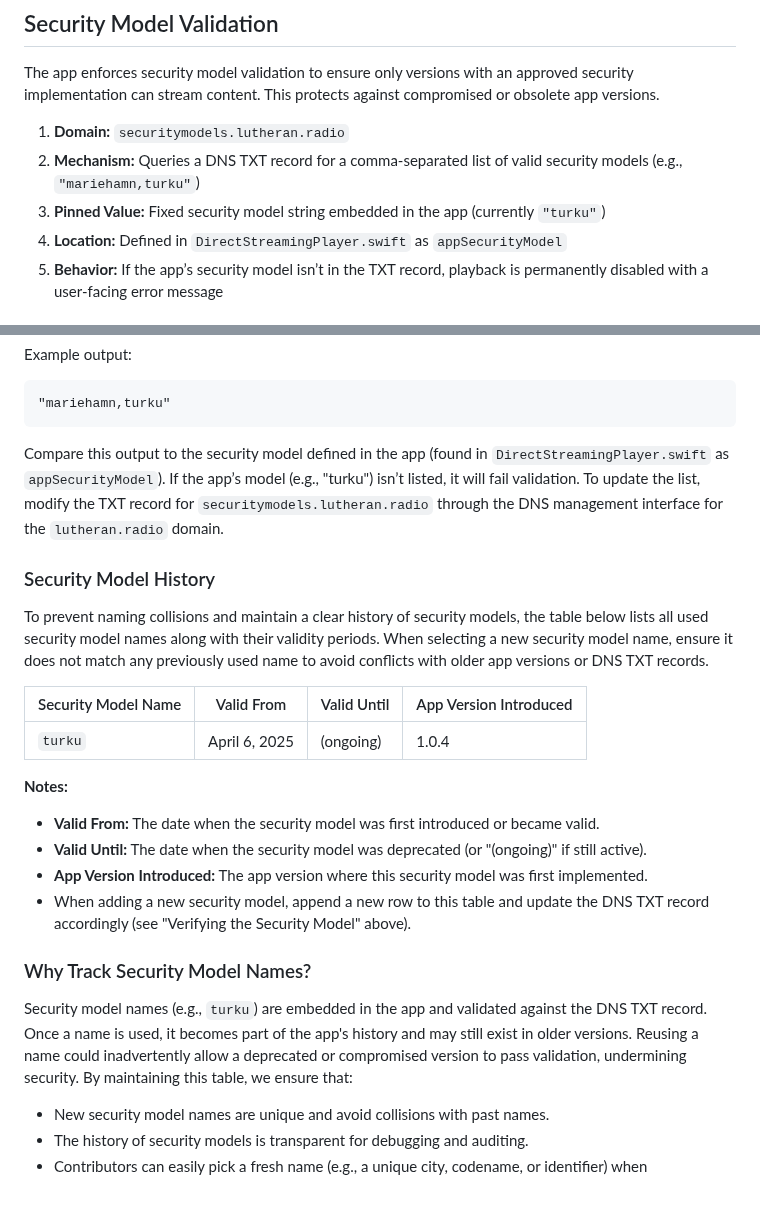
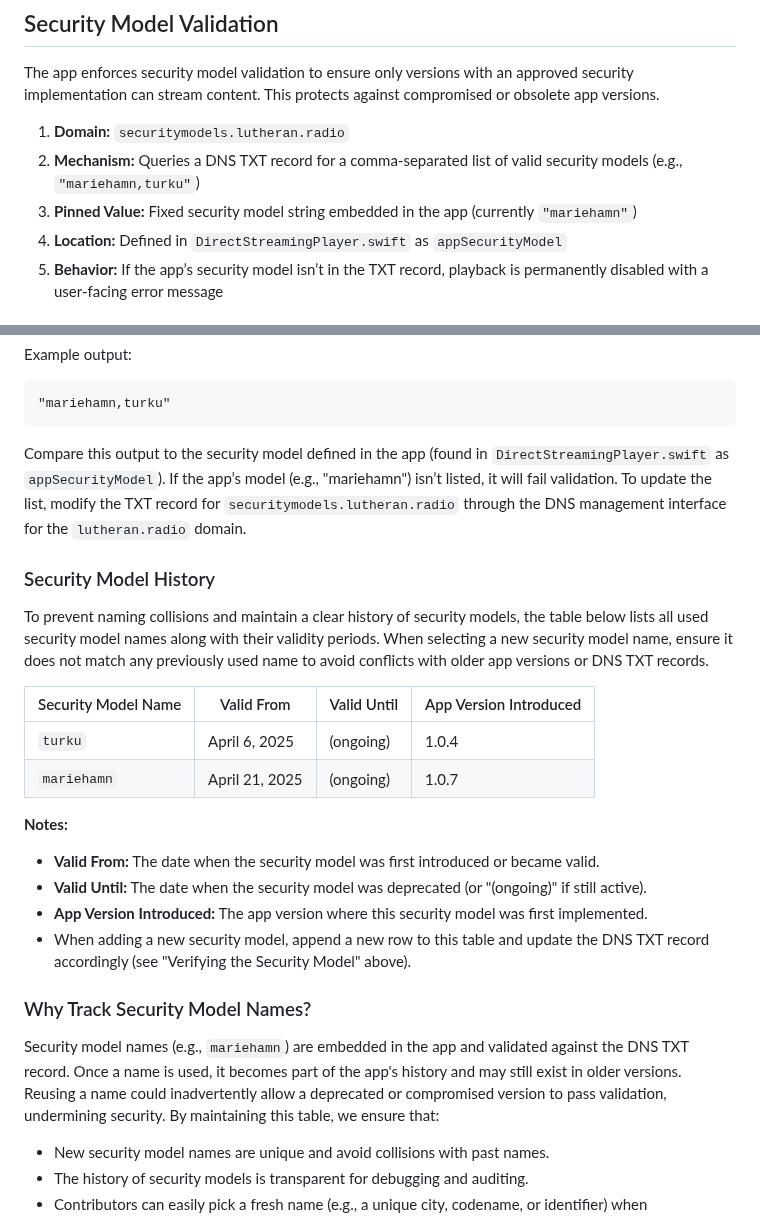
Before and after one commit to jarilammi/lutheran.radio, a Markdown page: README.md, 2 parts joined by grey strips. Drawn GitHub-style; blank space fills up the shorter version.

Commit message:
Add mariehamn to Security Model History

````diff
--- a/README.md
+++ b/README.md
@@ -101,7 +101,7 @@ The app enforces security model validation to ensure only versions with an appro
 
 1. **Domain:** ```securitymodels.lutheran.radio```
 2. **Mechanism:** Queries a DNS TXT record for a comma-separated list of valid security models (e.g., `"mariehamn,turku"`)
-3. **Pinned Value:** Fixed security model string embedded in the app (currently `"turku"`)
+3. **Pinned Value:** Fixed security model string embedded in the app (currently `"mariehamn"`)
 4. **Location:** Defined in `DirectStreamingPlayer.swift` as `appSecurityModel`
 5. **Behavior:** If the app’s security model isn’t in the TXT record, playback is permanently disabled with a user-facing error message
 
@@ -125,7 +125,7 @@ Example output:
 "mariehamn,turku"
 ```
 
-Compare this output to the security model defined in the app (found in ```DirectStreamingPlayer.swift``` as ```appSecurityModel```). If the app’s model (e.g., "turku") isn’t listed, it will fail validation. To update the list, modify the TXT record for ```securitymodels.lutheran.radio``` through the DNS management interface for the ```lutheran.radio``` domain.
+Compare this output to the security model defined in the app (found in ```DirectStreamingPlayer.swift``` as ```appSecurityModel```). If the app’s model (e.g., "mariehamn") isn’t listed, it will fail validation. To update the list, modify the TXT record for ```securitymodels.lutheran.radio``` through the DNS management interface for the ```lutheran.radio``` domain.
 
 ### Security Model History
 
@@ -134,6 +134,7 @@ To prevent naming collisions and maintain a clear history of security models, th
 | Security Model Name | Valid From       | Valid Until     | App Version Introduced |
 |---------------------|------------------|-----------------|------------------------|
 | `turku`             | April 6, 2025    | (ongoing)       | 1.0.4                  |
+| `mariehamn`         | April 21, 2025   | (ongoing)       | 1.0.7                  |
 
 **Notes:**
 - **Valid From:** The date when the security model was first introduced or became valid.
@@ -143,7 +144,7 @@ To prevent naming collisions and maintain a clear history of security models, th
 
 ### Why Track Security Model Names?
 
-Security model names (e.g., ```turku```) are embedded in the app and validated against the DNS TXT record. Once a name is used, it becomes part of the app's history and may still exist in older versions. Reusing a name could inadvertently allow a deprecated or compromised version to pass validation, undermining security. By maintaining this table, we ensure that:
+Security model names (e.g., ```mariehamn```) are embedded in the app and validated against the DNS TXT record. Once a name is used, it becomes part of the app's history and may still exist in older versions. Reusing a name could inadvertently allow a deprecated or compromised version to pass validation, undermining security. By maintaining this table, we ensure that:
 
 - New security model names are unique and avoid collisions with past names.
 - The history of security models is transparent for debugging and auditing.
````
